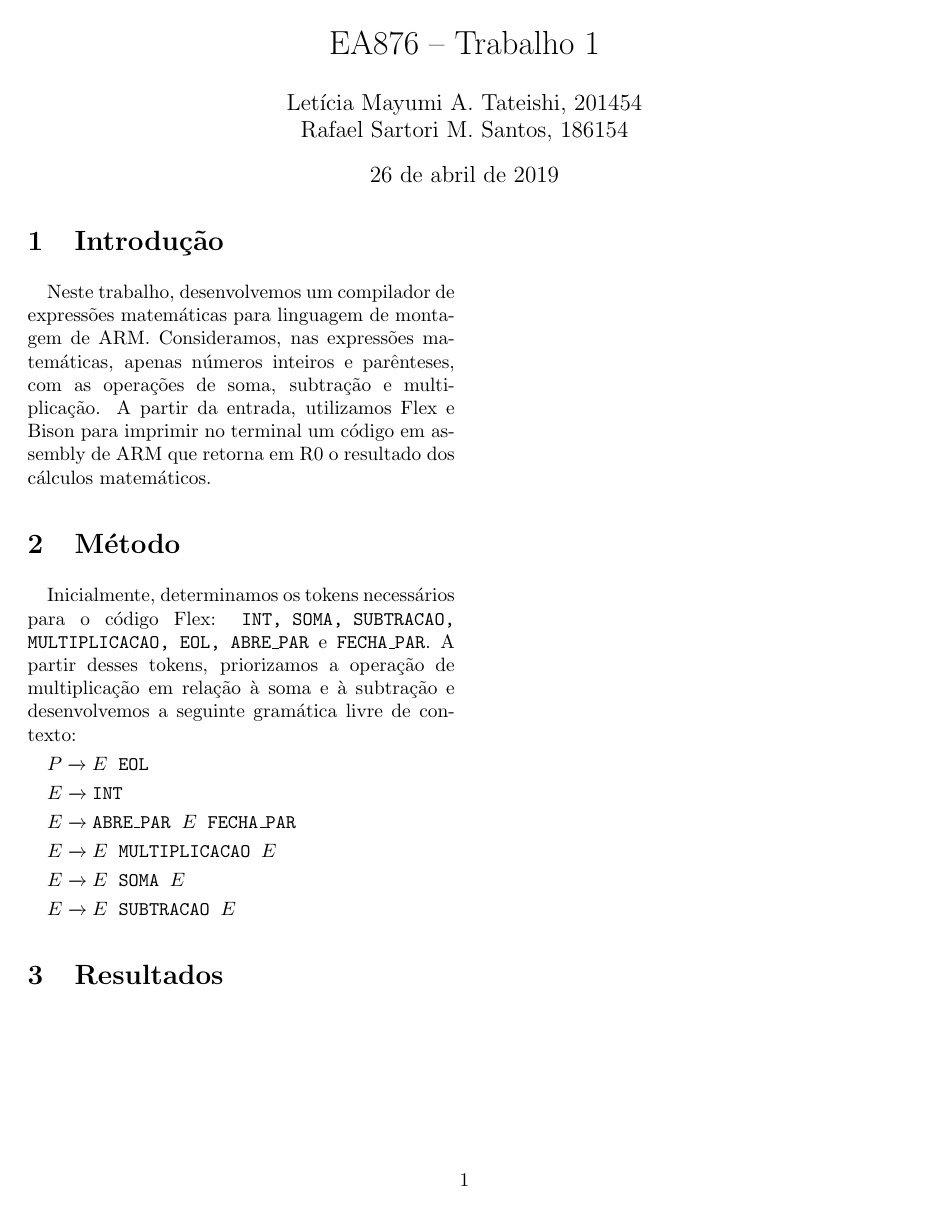
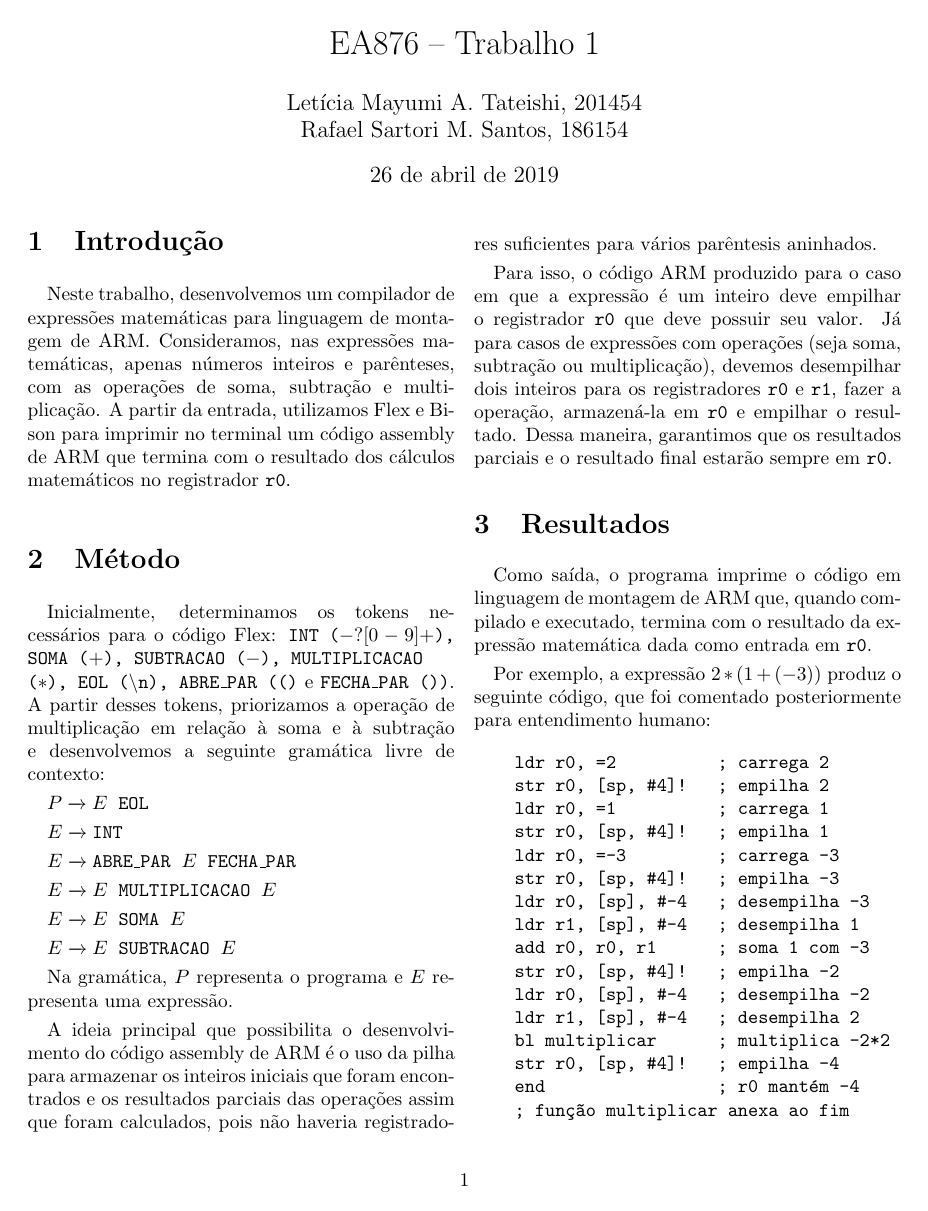
Before and after one commit to rafaelsartori96/EA876-trabalho1, a LaTeX document (relatorio.tex): the whole page. Compiled offline with pdfLaTeX.

Commit message:
Completando relatório

```diff
--- a/relatorio.tex
+++ b/relatorio.tex
@@ -25,11 +25,11 @@
 
 \section{Introdução}
 
-    Neste trabalho, desenvolvemos um compilador de expressões matemáticas para linguagem de montagem de ARM. Consideramos, nas expressões matemáticas, apenas números inteiros e parênteses, com as operações de soma, subtração e multiplicação. A partir da entrada, utilizamos Flex e Bison para imprimir no terminal um código em assembly de ARM que retorna em R0 o resultado dos cálculos matemáticos.
+    Neste trabalho, desenvolvemos um compilador de expressões matemáticas para linguagem de montagem de ARM. Consideramos, nas expressões matemáticas, apenas números inteiros e parênteses, com as operações de soma, subtração e multiplicação. A partir da entrada, utilizamos Flex e Bison para imprimir no terminal um código assembly de ARM que termina com o resultado dos cálculos matemáticos no registrador \texttt{r0}.
 
 \section{Método}
 
-    Inicialmente, determinamos os tokens necessários para o código Flex: \texttt{INT, SOMA, SUBTRACAO, MULTIPLICACAO, EOL, ABRE\_PAR} e \texttt{FECHA\_PAR}. A partir desses tokens, priorizamos a operação de multiplicação em relação à soma e à subtração e desenvolvemos a seguinte gramática livre de contexto:
+    Inicialmente, determinamos os tokens necessários para o código Flex: \texttt{INT ($-?[0-9]+$), SOMA ($+$), SUBTRACAO ($-$), MULTIPLICACAO ($*$), EOL (\textbackslash{}n), ABRE\_PAR (()} e \texttt{FECHA\_PAR ())}. A partir desses tokens, priorizamos a operação de multiplicação em relação à soma e à subtração e desenvolvemos a seguinte gramática livre de contexto:
 
     $P \xrightarrow{} E \s \texttt{EOL}$
 
@@ -43,9 +43,35 @@
 
     $E \xrightarrow{} E \s \texttt{SUBTRACAO} \s E$
 
+    Na gramática, $P$ representa o programa e $E$ representa uma expressão.
 
+    A ideia principal que possibilita o desenvolvimento do código assembly de ARM é o uso da pilha para armazenar os inteiros iniciais que foram encontrados e os resultados parciais das operações assim que foram calculados, pois não haveria registradores suficientes para vários parêntesis aninhados.
+
+    Para isso, o código ARM produzido para o caso em que a expressão é um inteiro deve empilhar o registrador \texttt{r0} que deve possuir seu valor. Já para casos de expressões com operações (seja soma, subtração ou multiplicação), devemos desempilhar dois inteiros para os registradores \texttt{r0} e \texttt{r1}, fazer a operação, armazená-la em \texttt{r0} e empilhar o resultado. Dessa maneira, garantimos que os resultados parciais e o resultado final estarão sempre em \texttt{r0}.
 
 \section{Resultados}
 
+    Como saída, o programa imprime o código em linguagem de montagem de ARM que, quando compilado e executado, termina com o resultado da expressão matemática dada como entrada em \texttt{r0}.
+
+    Por exemplo, a expressão $ 2 * (1 + (-3)) $ produz o seguinte código, que foi comentado posteriormente para entendimento humano:
+
+\begin{verbatim}
+    ldr r0, =2          ; carrega 2
+    str r0, [sp, #4]!   ; empilha 2
+    ldr r0, =1          ; carrega 1
+    str r0, [sp, #4]!   ; empilha 1
+    ldr r0, =-3         ; carrega -3
+    str r0, [sp, #4]!   ; empilha -3
+    ldr r0, [sp], #-4   ; desempilha -3
+    ldr r1, [sp], #-4   ; desempilha 1
+    add r0, r0, r1      ; soma 1 com -3
+    str r0, [sp, #4]!   ; empilha -2
+    ldr r0, [sp], #-4   ; desempilha -2
+    ldr r1, [sp], #-4   ; desempilha 2
+    bl multiplicar      ; multiplica -2*2
+    str r0, [sp, #4]!   ; empilha -4
+    end                 ; r0 mantém -4
+    ; função multiplicar anexa ao fim
+\end{verbatim}
 
 \end{document}
```
Also changed, not shown: relatorio.tex (2 more changed lines).
